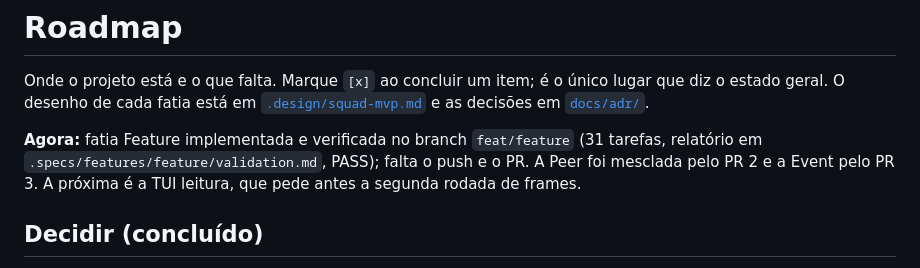
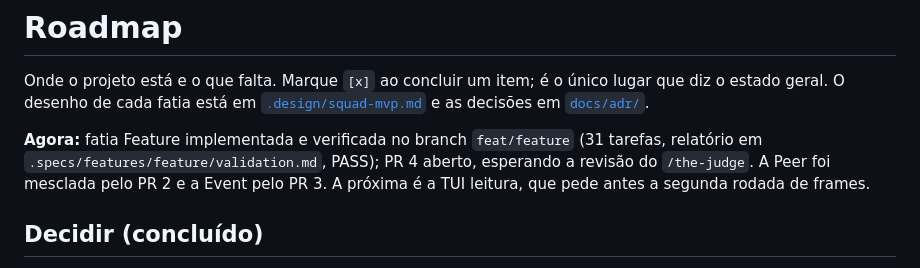
Before and after one commit to sh4wty1/squad-code-mcp, a Markdown page: ROADMAP.md, the part around the change. Drawn GitHub-style.

Commit message:
point the roadmap and the handoff at the feature pull request
Co-Authored-By: Claude Opus 5.5 <noreply@anthropic.com>

```diff
--- a/ROADMAP.md
+++ b/ROADMAP.md
@@ -4,7 +4,7 @@ Onde o projeto está e o que falta. Marque `[x]` ao concluir um item; é o únic
 diz o estado geral. O desenho de cada fatia está em [`.design/squad-mvp.md`](.design/squad-mvp.md)
 e as decisões em [`docs/adr/`](docs/adr/).
 
-**Agora:** fatia Feature implementada e verificada no branch `feat/feature` (31 tarefas, relatório em `.specs/features/feature/validation.md`, PASS); falta o push e o PR. A Peer foi mesclada pelo PR 2 e a Event pelo PR 3. A próxima é a TUI leitura, que pede antes a segunda rodada de frames.
+**Agora:** fatia Feature implementada e verificada no branch `feat/feature` (31 tarefas, relatório em `.specs/features/feature/validation.md`, PASS); PR 4 aberto, esperando a revisão do `/the-judge`. A Peer foi mesclada pelo PR 2 e a Event pelo PR 3. A próxima é a TUI leitura, que pede antes a segunda rodada de frames.
 
 ## Decidir (concluído)
 
```
Also changed, not shown: .specs/STATE.md (+3 -3 lines).
